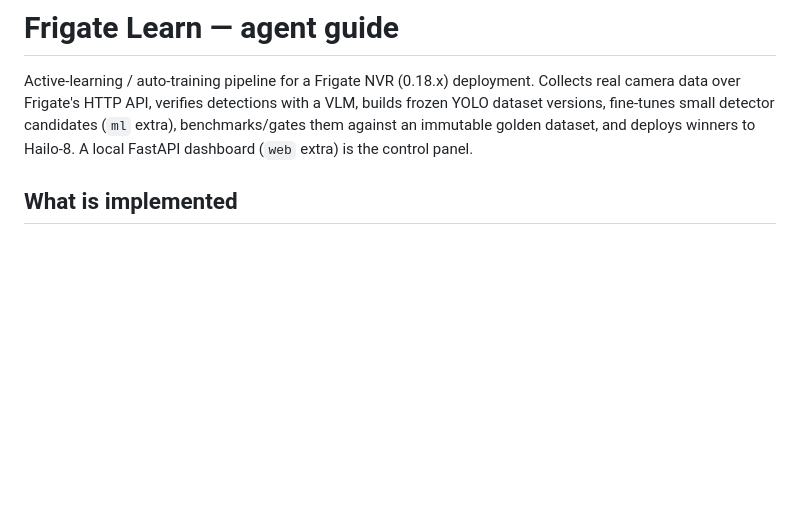
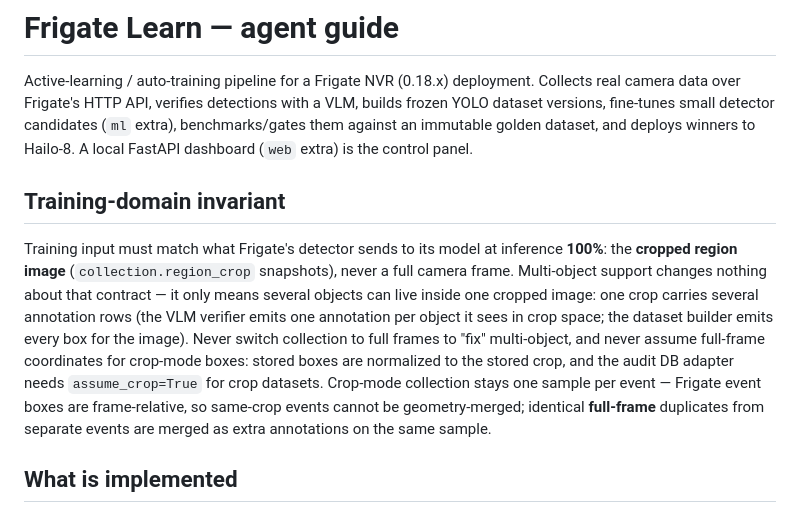
Before and after one commit to asxzy/frigate-learn, a Markdown page: AGENTS.md, the part around the change. GitHub-like rendering; blank space fills up the shorter version.

Commit message:
docs: codify the crop training-input invariant
Training input must match what Frigate's detector sends to its model at
inference 100%: the cropped region image, never a full frame. Multi-object
support only means several objects inside one cropped image (one crop, many
annotation rows); it must not change collection to full frames or assume
frame-relative coordinates for crop boxes. Crop-mode collection stays one
sample per event (Frigate boxes are frame-relative); identical full-frame
duplicates are still merged as extra annotations.

AGENTS.md gains a Training-domain invariant section; the multi-object plan
doc states the same contract and the crop edge case.

```diff
--- a/AGENTS.md
+++ b/AGENTS.md
@@ -6,6 +6,23 @@ VLM, builds frozen YOLO dataset versions, fine-tunes small detector candidates
 (`ml` extra), benchmarks/gates them against an immutable golden dataset, and
 deploys winners to Hailo-8. A local FastAPI dashboard (`web` extra) is the
 control panel.
+
+## Training-domain invariant
+
+Training input must match what Frigate's detector sends to its model at
+inference **100%**: the **cropped region image** (`collection.region_crop`
+snapshots), never a full camera frame. Multi-object support changes nothing
+about that contract — it only means several objects can live inside one
+cropped image: one crop carries several annotation rows (the VLM verifier
+emits one annotation per object it sees in crop space; the dataset builder
+emits every box for the image). Never switch collection to full frames to
+"fix" multi-object, and never assume full-frame coordinates for crop-mode
+boxes: stored boxes are normalized to the stored crop, and the audit DB
+adapter needs `assume_crop=True` for crop datasets. Crop-mode collection
+stays one sample per event — Frigate event boxes are frame-relative, so
+same-crop events cannot be geometry-merged; identical **full-frame**
+duplicates from separate events are merged as extra annotations on the same
+sample.
 
 ## What is implemented
 
```
Also changed, not shown: 1 other file.
